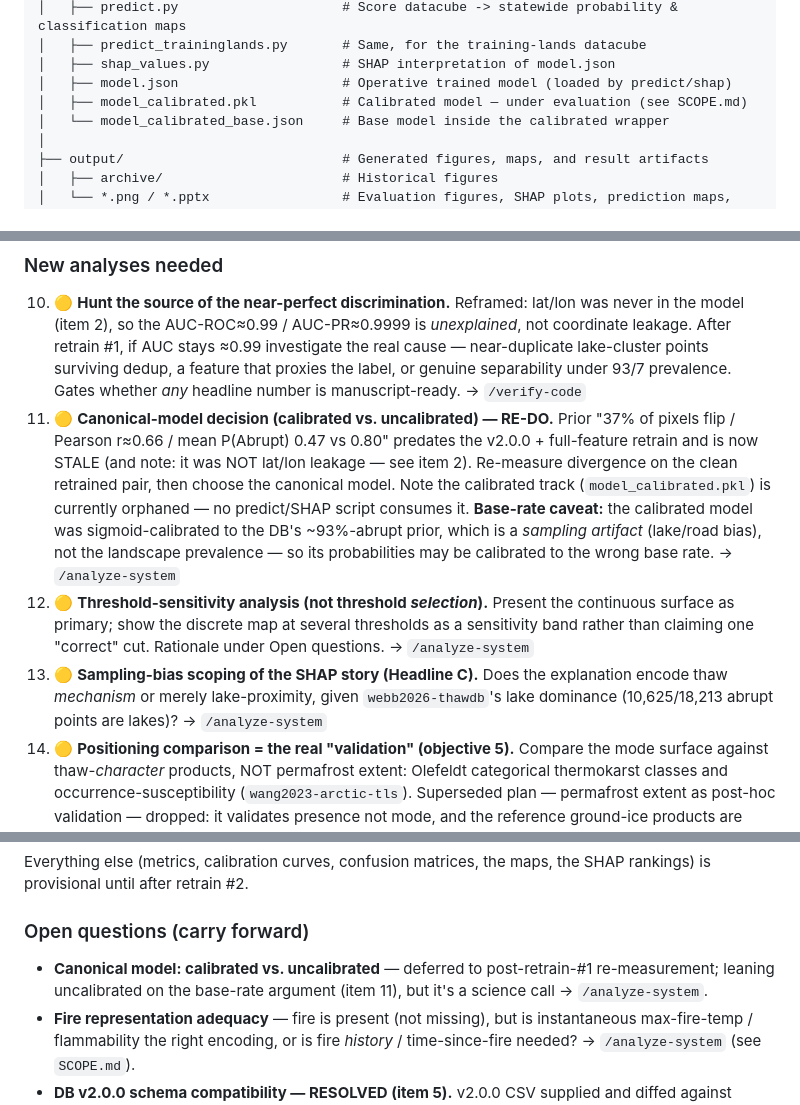
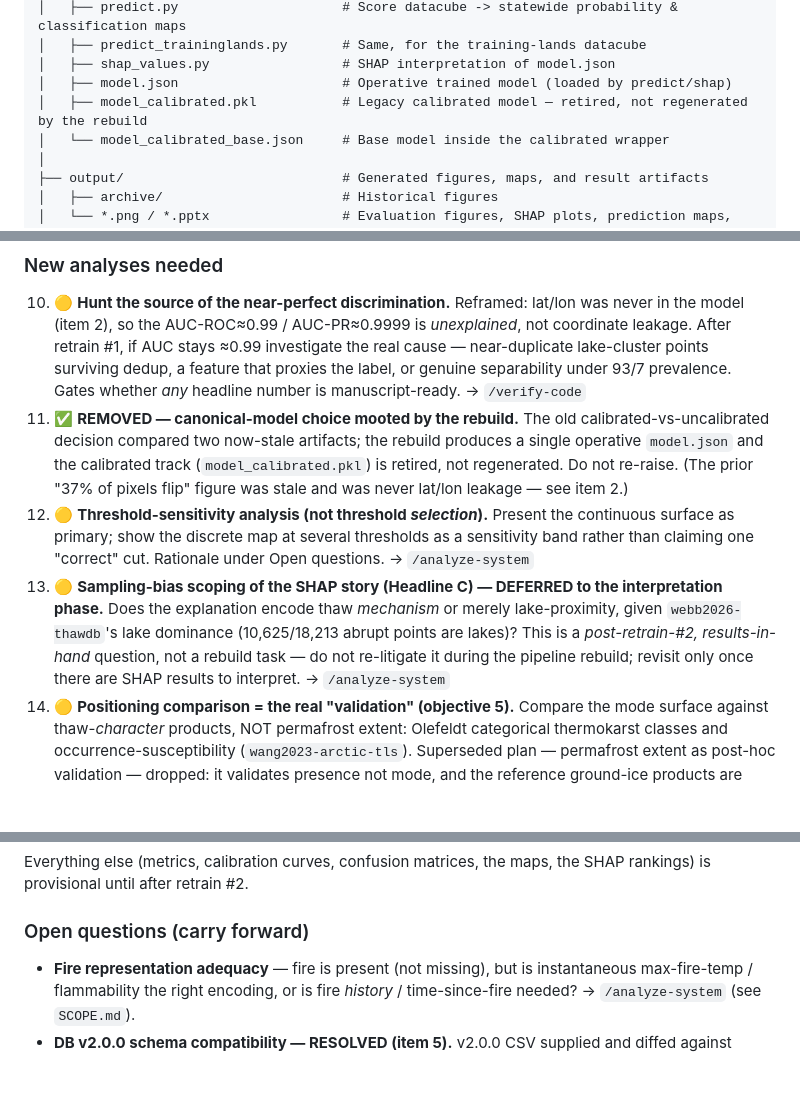
Before and after one commit to ethan-pierce/abrupt-thaw-indicators, a Markdown page: README.md, 3 parts joined by grey strips. Drawn GitHub-style; blank space fills up the shorter version.

Commit message:
Clean up docs

```diff
--- a/README.md
+++ b/README.md
@@ -75,7 +75,7 @@ abrupt-thaw-indicators/
 │   ├── predict_traininglands.py       # Same, for the training-lands datacube
 │   ├── shap_values.py                 # SHAP interpretation of model.json
 │   ├── model.json                     # Operative trained model (loaded by predict/shap)
-│   ├── model_calibrated.pkl           # Calibrated model — under evaluation (see SCOPE.md)
+│   ├── model_calibrated.pkl           # Legacy calibrated model — retired, not regenerated by the rebuild
 │   └── model_calibrated_base.json     # Base model inside the calibrated wrapper
 │
 ├── output/                            # Generated figures, maps, and result artifacts
@@ -242,24 +242,22 @@ Legend: 🔴 blocking · 🟡 needed for a headline claim · ⚪ nice-to-have.
     cause — near-duplicate lake-cluster points surviving dedup, a feature that proxies
     the label, or genuine separability under 93/7 prevalence. Gates whether *any*
     headline number is manuscript-ready. → `/verify-code`
-11. 🟡 **Canonical-model decision (calibrated vs. uncalibrated) — RE-DO.** Prior
-    "37% of pixels flip / Pearson r≈0.66 / mean P(Abrupt) 0.47 vs 0.80" predates the
-    v2.0.0 + full-feature retrain and is now STALE (and note: it was NOT lat/lon
-    leakage — see item 2). Re-measure divergence on the clean retrained pair, then
-    choose the canonical model. Note the calibrated
-    track (`model_calibrated.pkl`) is currently orphaned — no predict/SHAP script
-    consumes it. **Base-rate caveat:** the calibrated model was sigmoid-calibrated
-    to the DB's ~93%-abrupt prior, which is a *sampling artifact* (lake/road bias),
-    not the landscape prevalence — so its probabilities may be calibrated to the
-    wrong base rate. → `/analyze-system`
+11. ✅ **REMOVED — canonical-model choice mooted by the rebuild.** The old
+    calibrated-vs-uncalibrated decision compared two now-stale artifacts; the
+    rebuild produces a single operative `model.json` and the calibrated track
+    (`model_calibrated.pkl`) is retired, not regenerated. Do not re-raise. (The
+    prior "37% of pixels flip" figure was stale and was never lat/lon leakage —
+    see item 2.)
 12. 🟡 **Threshold-sensitivity analysis (not threshold *selection*).** Present the
     continuous surface as primary; show the discrete map at several thresholds as
     a sensitivity band rather than claiming one "correct" cut. Rationale under
     Open questions. → `/analyze-system`
-13. 🟡 **Sampling-bias scoping of the SHAP story (Headline C).** Does the
-    explanation encode thaw *mechanism* or merely lake-proximity, given
-    `webb2026-thawdb`'s lake dominance (10,625/18,213 abrupt points are lakes)?
-    → `/analyze-system`
+13. 🟡 **Sampling-bias scoping of the SHAP story (Headline C) — DEFERRED to the
+    interpretation phase.** Does the explanation encode thaw *mechanism* or merely
+    lake-proximity, given `webb2026-thawdb`'s lake dominance (10,625/18,213 abrupt
+    points are lakes)? This is a *post-retrain-#2, results-in-hand* question, not a
+    rebuild task — do not re-litigate it during the pipeline rebuild; revisit only
+    once there are SHAP results to interpret. → `/analyze-system`
 14. 🟡 **Positioning comparison = the real "validation" (objective 5).** Compare
     the mode surface against thaw-*character* products, NOT permafrost extent:
     Olefeldt categorical thermokarst classes and occurrence-susceptibility
@@ -300,9 +298,6 @@ SHAP rankings) is provisional until after retrain #2.
 
 ### Open questions (carry forward)
 
-- **Canonical model: calibrated vs. uncalibrated** — deferred to post-retrain-#1
-  re-measurement; leaning uncalibrated on the base-rate argument (item 11), but
-  it's a science call → `/analyze-system`.
 - **Fire representation adequacy** — fire is present (not missing), but is
   instantaneous max-fire-temp / flammability the right encoding, or is fire
   *history* / time-since-fire needed? → `/analyze-system` (see `SCOPE.md`).
```
Also changed, not shown: other parts of README.md (+1 -1 lines), SCOPE.md (+14 -17 lines).
